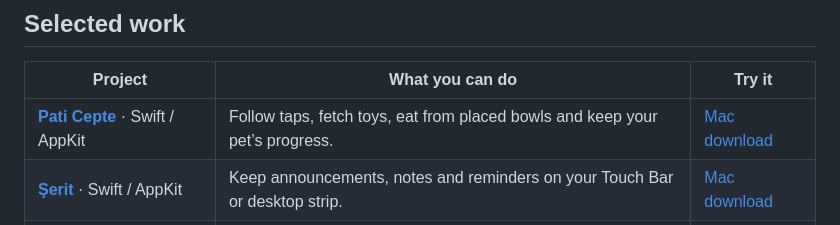
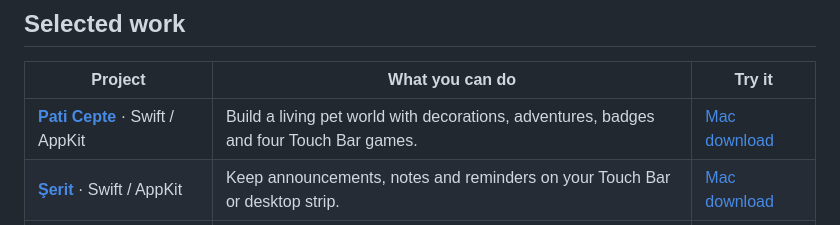
Before and after one commit to metealpkarvan/metealpkarvan, a Markdown page: README.md, the part around the change. Rendered like a GitHub page.

Commit message:
docs: feature pet worlds and verified 1.2 release

```diff
--- a/README.md
+++ b/README.md
@@ -10,7 +10,7 @@ I build native macOS apps, focused browser tools and developer utilities with **
 
 | Project | What you can do | Try it |
 | --- | --- | --- |
-| **[Pati Cepte](https://github.com/metealpkarvan/touch-bar-pet)** · Swift / AppKit | Follow taps, fetch toys, eat from placed bowls and keep your pet’s progress. | [Mac download](https://github.com/metealpkarvan/touch-bar-pet/releases/latest) |
+| **[Pati Cepte](https://github.com/metealpkarvan/touch-bar-pet)** · Swift / AppKit | Build a living pet world with decorations, adventures, badges and four Touch Bar games. | [Mac download](https://github.com/metealpkarvan/touch-bar-pet/releases/latest) |
 | **[Şerit](https://github.com/metealpkarvan/touch-bar-post)** · Swift / AppKit | Keep announcements, notes and reminders on your Touch Bar or desktop strip. | [Mac download](https://github.com/metealpkarvan/touch-bar-post/releases/latest) |
 | **[Mazi Sandığı](https://github.com/metealpkarvan/mazi-sandigi)** · Swift / AppKit | Preserve photo memories, family stories and postcards in a Turkish nostalgia journal. | [Mac download](https://github.com/metealpkarvan/mazi-sandigi/releases/latest) |
 | **[Patch Atlas](https://github.com/metealpkarvan/patch-atlas)** · JavaScript | Navigate a pasted diff, review file checklists and export your review notes. | [Live app](https://metealpkarvan.github.io/patch-atlas/) |
```
Also changed, not shown: COMPATIBILITY.md (+2 -2 lines), PROJECTS.md (+1 -1 lines).
